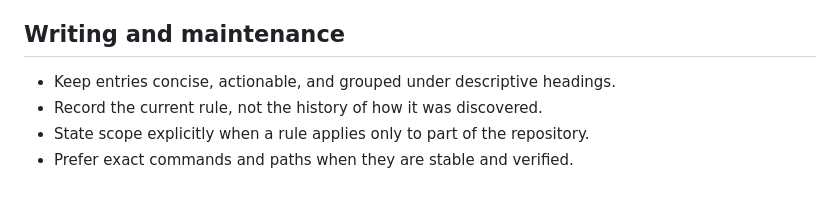
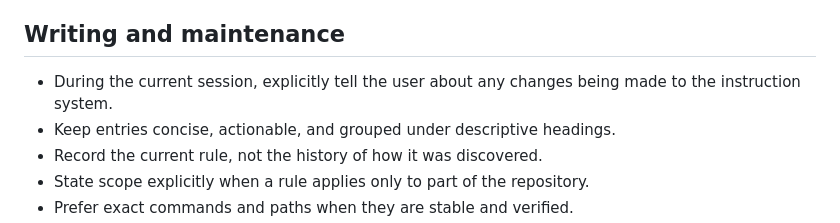
Before and after one commit to method71/burgilau, a Markdown page: .agents/README.md, the part around the change. GitHub-like rendering; blank space fills up the shorter version.

Commit message:
docs: require reporting instruction changes

```diff
--- a/.agents/README.md
+++ b/.agents/README.md
@@ -74,6 +74,8 @@ Do not add:
 
 ## Writing and maintenance
 
+- During the current session, explicitly tell the user about any changes being
+  made to the instruction system.
 - Keep entries concise, actionable, and grouped under descriptive headings.
 - Record the current rule, not the history of how it was discovered.
 - State scope explicitly when a rule applies only to part of the repository.
```
